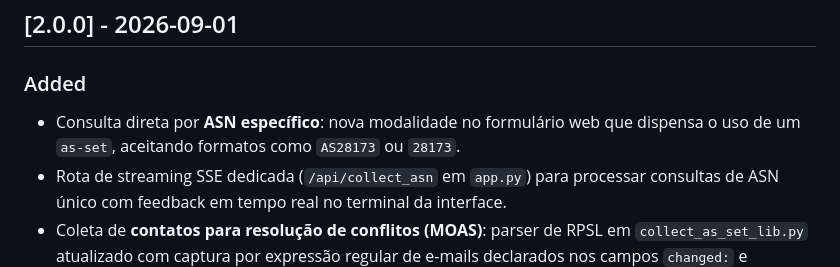
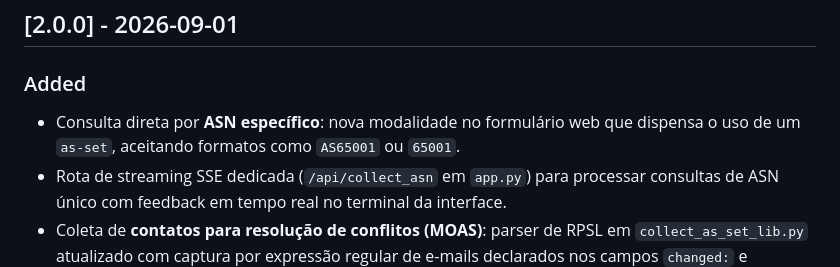
Before and after one commit to crs-br/as-set-prefixos-web, a Markdown page: CHANGELOG.md, the part around the change. GitHub-like rendering.

Commit message:
changelog
update asn

```diff
--- a/CHANGELOG.md
+++ b/CHANGELOG.md
@@ -5,7 +5,7 @@ Formato baseado em [Keep a Changelog](https://keepachangelog.com/pt-BR/1.1.0/)[c
 
 ## [2.0.0] - 2026-09-01
 ### Added
-- Consulta direta por **ASN específico**: nova modalidade no formulário web que dispensa o uso de um `as-set`, aceitando formatos como `AS28173` ou `28173`.
+- Consulta direta por **ASN específico**: nova modalidade no formulário web que dispensa o uso de um `as-set`, aceitando formatos como `AS65001` ou `65001`.
 - Rota de streaming SSE dedicada (`/api/collect_asn` em `app.py`) para processar consultas de ASN único com feedback em tempo real no terminal da interface.
 - Coleta de **contatos para resolução de conflitos (MOAS)**: parser de RPSL em `collect_as_set_lib.py` atualizado com captura por expressão regular de e-mails declarados nos campos `changed:` e `notify:`.
 - Links interativos `mailto:` na coluna de registros da aba "conflitos" da interface web para acionamento direto dos NOCs responsáveis.
```
